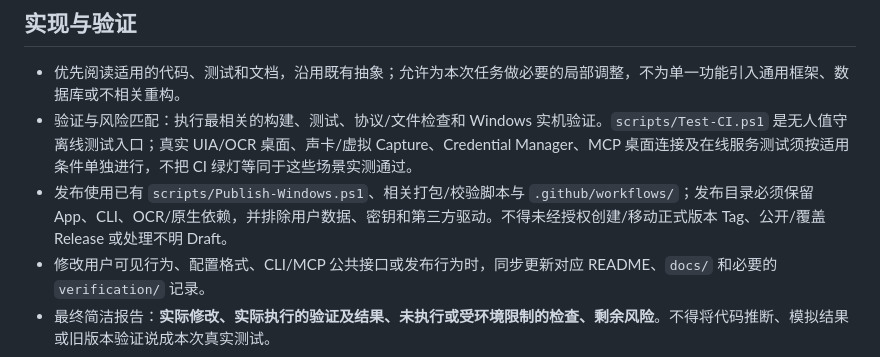
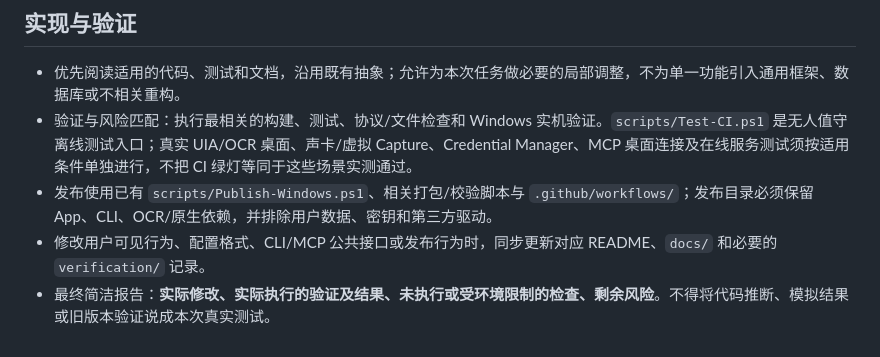
Before and after one commit to 787x/SeleVox, a Markdown page: AGENTS.md, the part around the change. Drawn GitHub-style.

Commit message:
Remove release authorization restriction from contributor guidance

```diff
--- a/AGENTS.md
+++ b/AGENTS.md
@@ -34,6 +34,6 @@ SeleVox 是已发布的 **Windows 11 x64 桌面朗读、AI 问答与音频创作
 
 - 优先阅读适用的代码、测试和文档，沿用既有抽象；允许为本次任务做必要的局部调整，不为单一功能引入通用框架、数据库或不相关重构。
 - 验证与风险匹配：执行最相关的构建、测试、协议/文件检查和 Windows 实机验证。`scripts/Test-CI.ps1` 是无人值守离线测试入口；真实 UIA/OCR 桌面、声卡/虚拟 Capture、Credential Manager、MCP 桌面连接及在线服务测试须按适用条件单独进行，不把 CI 绿灯等同于这些场景实测通过。
-- 发布使用已有 `scripts/Publish-Windows.ps1`、相关打包/校验脚本与 `.github/workflows/`；发布目录必须保留 App、CLI、OCR/原生依赖，并排除用户数据、密钥和第三方驱动。不得未经授权创建/移动正式版本 Tag、公开/覆盖 Release 或处理不明 Draft。
+- 发布使用已有 `scripts/Publish-Windows.ps1`、相关打包/校验脚本与 `.github/workflows/`；发布目录必须保留 App、CLI、OCR/原生依赖，并排除用户数据、密钥和第三方驱动。
 - 修改用户可见行为、配置格式、CLI/MCP 公共接口或发布行为时，同步更新对应 README、`docs/` 和必要的 `verification/` 记录。
 - 最终简洁报告：**实际修改、实际执行的验证及结果、未执行或受环境限制的检查、剩余风险**。不得将代码推断、模拟结果或旧版本验证说成本次真实测试。
```
